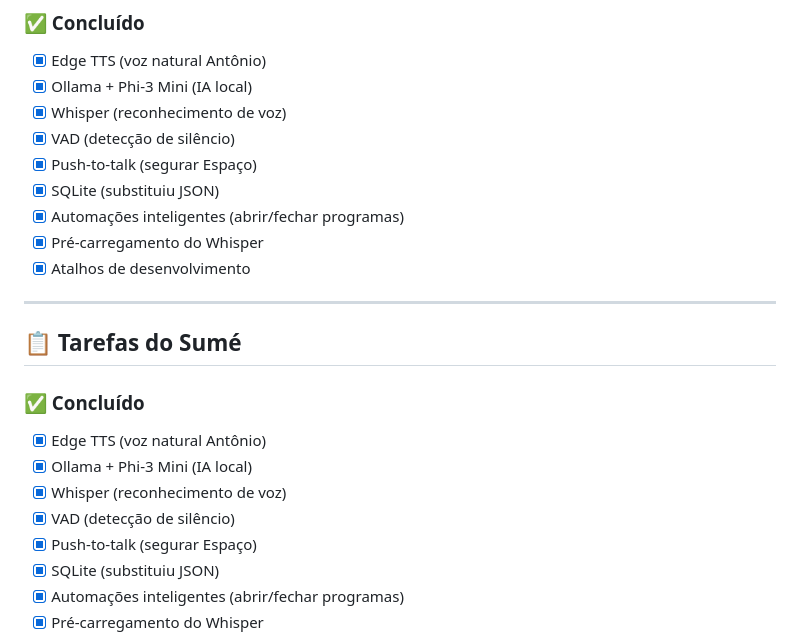
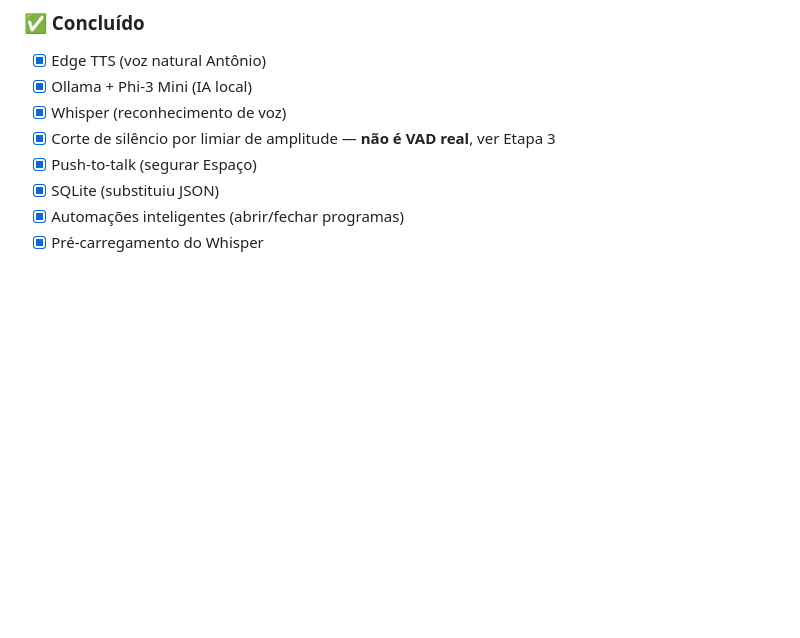
Before and after one commit to BernardoMachadoSousa/sume, a Markdown page: README.md, the part around one of its changes. Rendered like a GitHub page; blank space fills up the shorter version.

```diff
--- a/README.md
+++ b/README.md
@@ -191,22 +195,7 @@ git push
 - [x] Edge TTS (voz natural Antônio)
 - [x] Ollama + Phi-3 Mini (IA local)
 - [x] Whisper (reconhecimento de voz)
-- [x] VAD (detecção de silêncio)
-- [x] Push-to-talk (segurar Espaço)
-- [x] SQLite (substituiu JSON)
-- [x] Automações inteligentes (abrir/fechar programas)
-- [x] Pré-carregamento do Whisper
-- [x] Atalhos de desenvolvimento
-
----
-
-## 📋 Tarefas do Sumé
-
-### ✅ Concluído
-- [x] Edge TTS (voz natural Antônio)
-- [x] Ollama + Phi-3 Mini (IA local)
-- [x] Whisper (reconhecimento de voz)
-- [x] VAD (detecção de silêncio)
+- [x] Corte de silêncio por limiar de amplitude — **não é VAD real**, ver Etapa 3
 - [x] Push-to-talk (segurar Espaço)
 - [x] SQLite (substituiu JSON)
 - [x] Automações inteligentes (abrir/fechar programas)
```
Also changed, not shown: other parts of README.md (+34 -30 lines).
